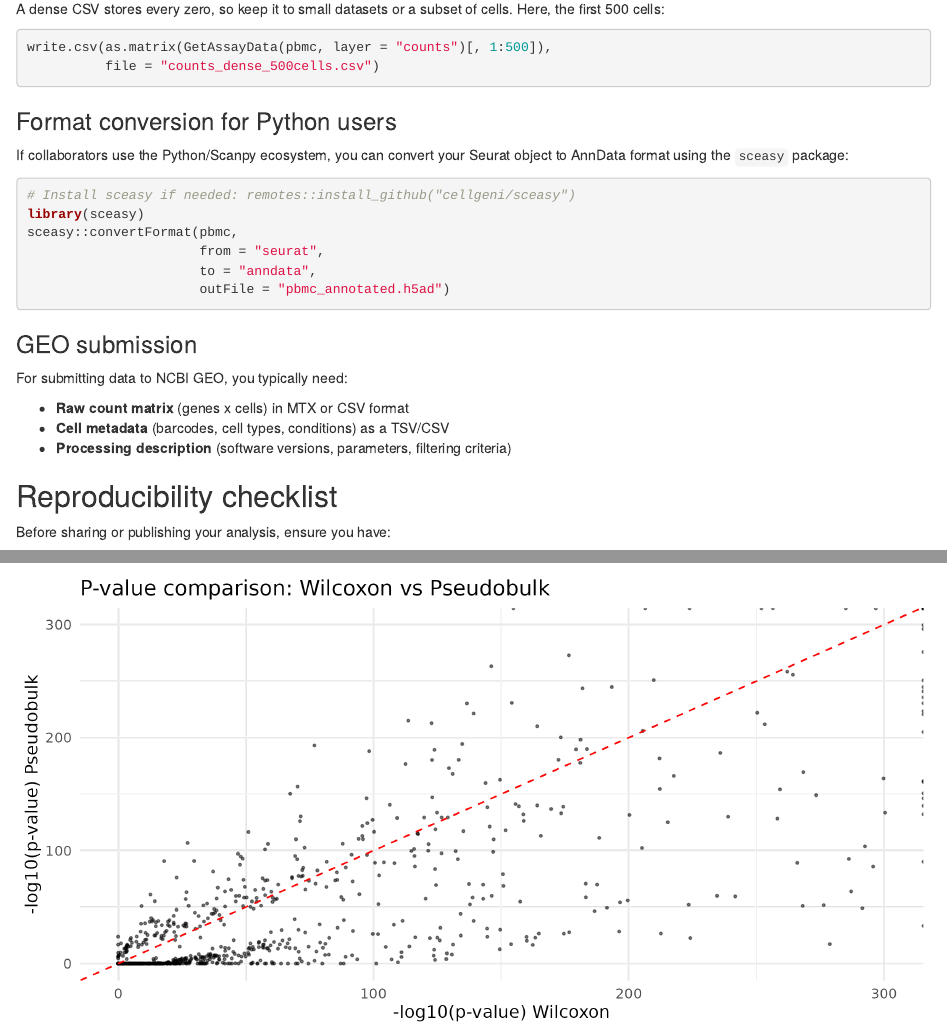
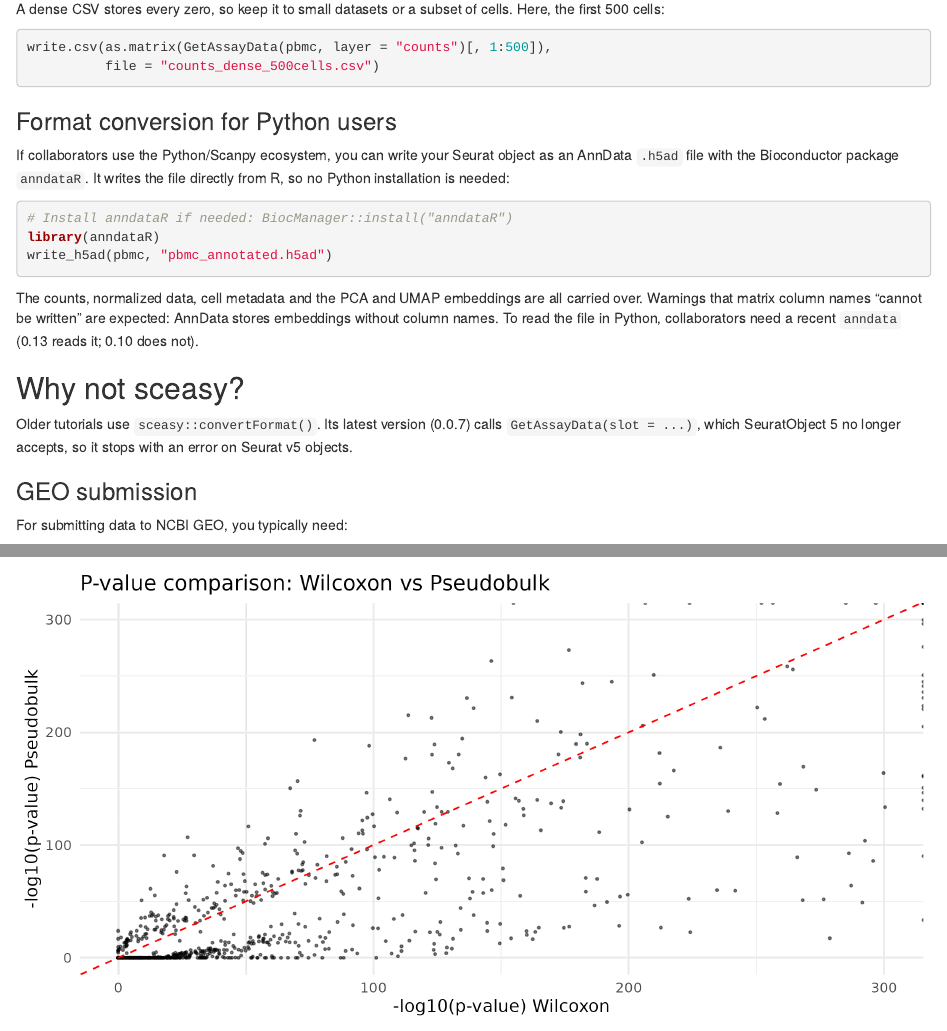
Before and after one commit to rcac-bioinformatics/singlecell-rnaseq, an R Markdown document (episodes/differential-expression.Rmd): the page in a window 1100 px wide, from 12140 px down, and a second part further down, joined at a grey line. Rendered offline with R 4.5, knitr and Pandoc, with nearby package versions; long lines of code are wrapped.

Commit message:
Export h5ad with anndataR instead of sceasy in episode 8
sceasy 0.0.7, the newest release, stops on Seurat v5 objects.
anndataR::write_h5ad() needs no Python; a recent anndata reads the file.
Applied from updates-patches/11; pending confirmation on Negishi.

Co-Authored-By: Claude Opus 5.5 (1M context) <noreply@anthropic.com>
Claude-Session: https://claude.ai/code/session_01MNpZ1xrgpBRwdAaY8XQU5X

````diff
--- a/episodes/differential-expression.Rmd
+++ b/episodes/differential-expression.Rmd
@@ -595,17 +595,31 @@ write.csv(as.matrix(GetAssayData(pbmc, layer = "counts")[, 1:500]),
 
 ### Format conversion for Python users
 
-If collaborators use the Python/Scanpy ecosystem, you can convert your Seurat
-object to AnnData format using the `sceasy` package:
+If collaborators use the Python/Scanpy ecosystem, you can write your Seurat
+object as an AnnData `.h5ad` file with the Bioconductor package `anndataR`.
+It writes the file directly from R, so no Python installation is needed:
 
 ```{r convert-anndata, eval=FALSE}
-# Install sceasy if needed: remotes::install_github("cellgeni/sceasy")
-library(sceasy)
-sceasy::convertFormat(pbmc,
-                      from = "seurat",
-                      to = "anndata",
-                      outFile = "pbmc_annotated.h5ad")
+# Install anndataR if needed: BiocManager::install("anndataR")
+library(anndataR)
+write_h5ad(pbmc, "pbmc_annotated.h5ad")
 ```
+
+The counts, normalized data, cell metadata and the PCA and UMAP embeddings
+are all carried over. Warnings that matrix column names "cannot be written"
+are expected: AnnData stores embeddings without column names. To read the file
+in Python, collaborators need a recent `anndata` (0.13 reads it; 0.10 does
+not).
+
+::::::::::::::::::::::::::::::::::::: callout
+
+## Why not sceasy?
+
+Older tutorials use `sceasy::convertFormat()`. Its latest version (0.0.7)
+calls `GetAssayData(slot = ...)`, which SeuratObject 5 no longer accepts, so
+it stops with an error on Seurat v5 objects.
+
+::::::::::::::::::::::::::::::::::::::::::::::::
 
 ### GEO submission
 
````
